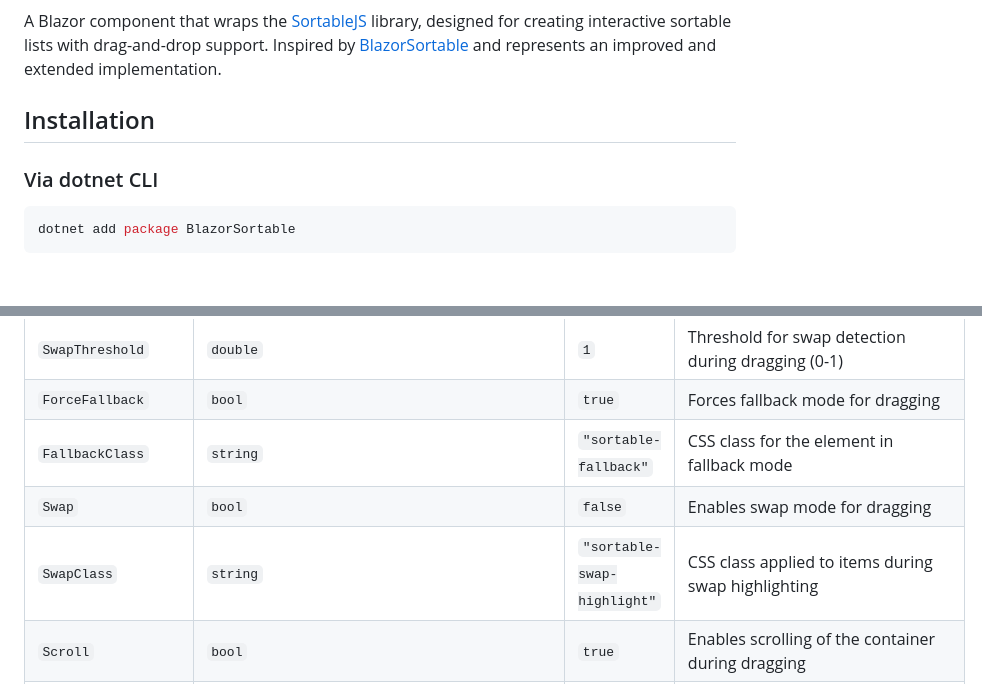
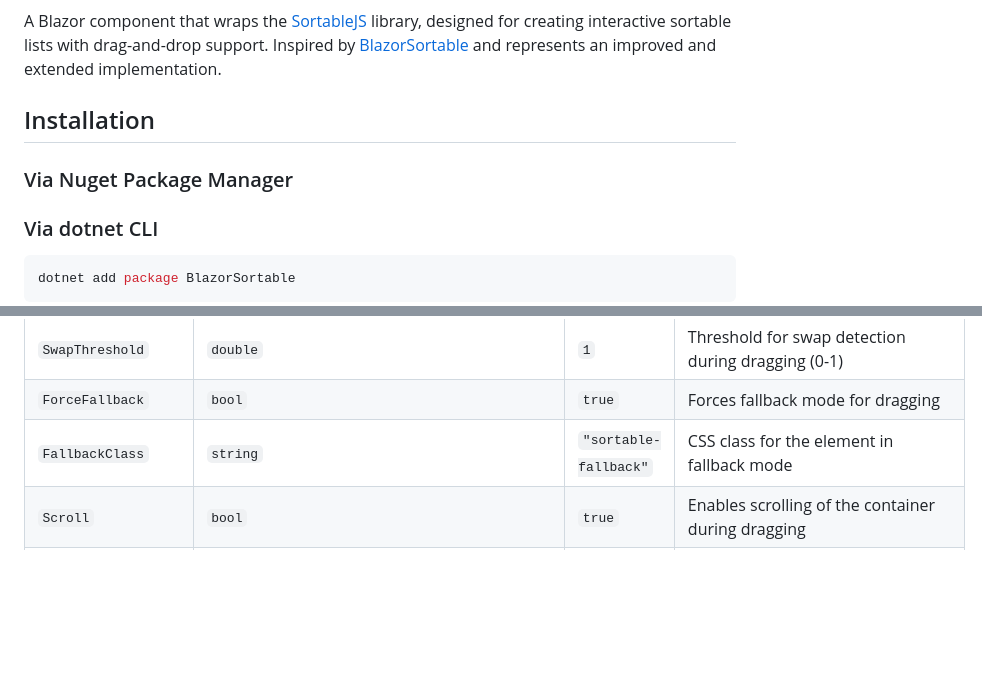
Before and after one commit to andhxl/BlazorSortable, a Markdown page: README.md, 2 parts joined by grey strips. GitHub-like rendering; blank space fills up the shorter version.

````diff
--- a/README.md
+++ b/README.md
@@ -9,6 +9,8 @@ A Blazor component that wraps the [SortableJS](https://github.com/SortableJS/Sor
 
 ## Installation
 
+### Via Nuget Package Manager
+
 ### Via dotnet CLI
 ```bash
 dotnet add package BlazorSortable
@@ -135,8 +171,6 @@ builder.Services.AddSortable();
 | `SwapThreshold` | `double` | `1` | Threshold for swap detection during dragging (0-1) |
 | `ForceFallback` | `bool` | `true` | Forces fallback mode for dragging |
 | `FallbackClass` | `string` | `"sortable-fallback"` | CSS class for the element in fallback mode |
-| `Swap` | `bool` | `false` | Enables swap mode for dragging |
-| `SwapClass` | `string` | `"sortable-swap-highlight"` | CSS class applied to items during swap highlighting |
 | `Scroll` | `bool` | `true` | Enables scrolling of the container during dragging |
 | `OnUpdate` | `Action<SortableEventArgs<TItem>>?` | `null` | Raised when the order of items is changed |
 | `OnAdd` | `Action<SortableEventArgs<TItem>>?` | `null` | Raised when an item is added to the list |
````
Also changed, not shown: other parts of README.md (+47 -6 lines).
